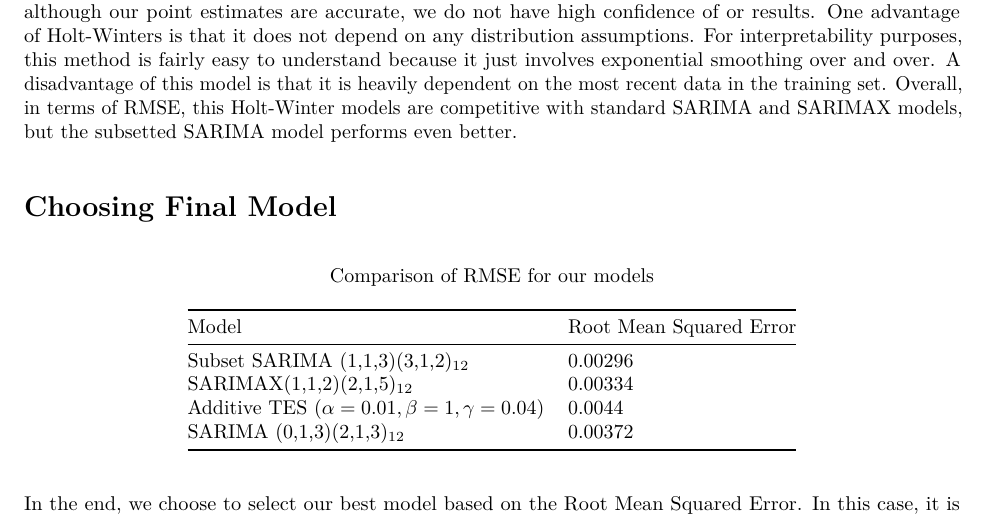
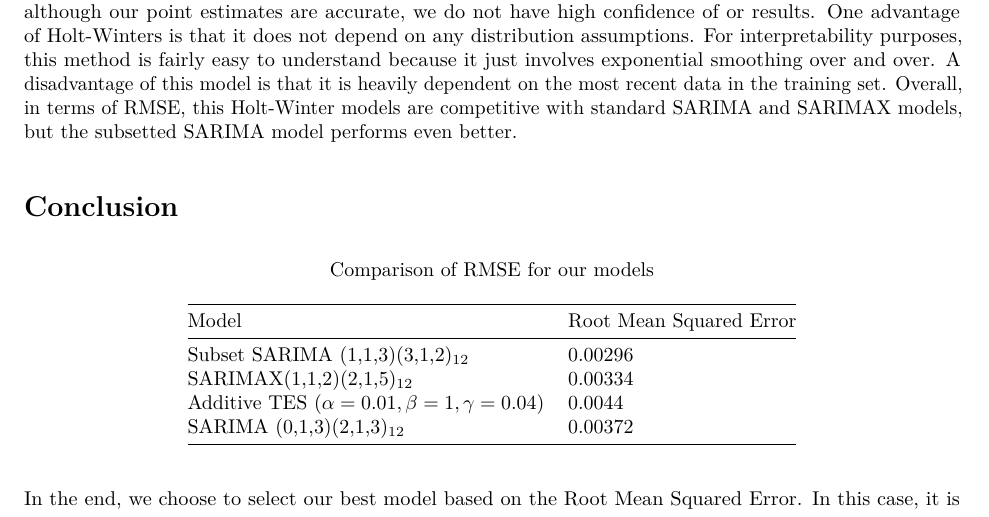
Before and after one commit to dongchris/bankruptcy-rates-canada, an R Markdown document (box-jenkins-hw-report.Rmd): part of page 8 of 9, cut so that both start at the same text. The pictures show the output file box-jenkins-hw-report.pdf that the author committed with the source.

Commit message:
add draft of report

```diff
--- a/box-jenkins-hw-report.Rmd
+++ b/box-jenkins-hw-report.Rmd
@@ -287,7 +287,7 @@ legend("topleft", legend = c("Predicted","Fitted","Lower/Upper Bounds","Actual")
 
 Although this was our best Holt-Winters model, the prediction intervals are quite large. This means that although our point estimates are accurate, we do not have high confidence of or results. One advantage of Holt-Winters is that it does not depend on any distribution assumptions. For interpretability purposes, this method is fairly easy to understand because it just involves exponential smoothing over and over. A disadvantage of this model is that it is heavily dependent on the most recent data in the training set. Overall, in terms of RMSE, this Holt-Winter models are competitive with standard SARIMA and SARIMAX models, but the subsetted SARIMA model performs even better.
 
-# Choosing Final Model
+# Conclusion
 
 Model                 | Root Mean Squared Error
 --------------------- | -----------------------
```
Also changed, not shown: box-jenkins-hw-report.pdf.
